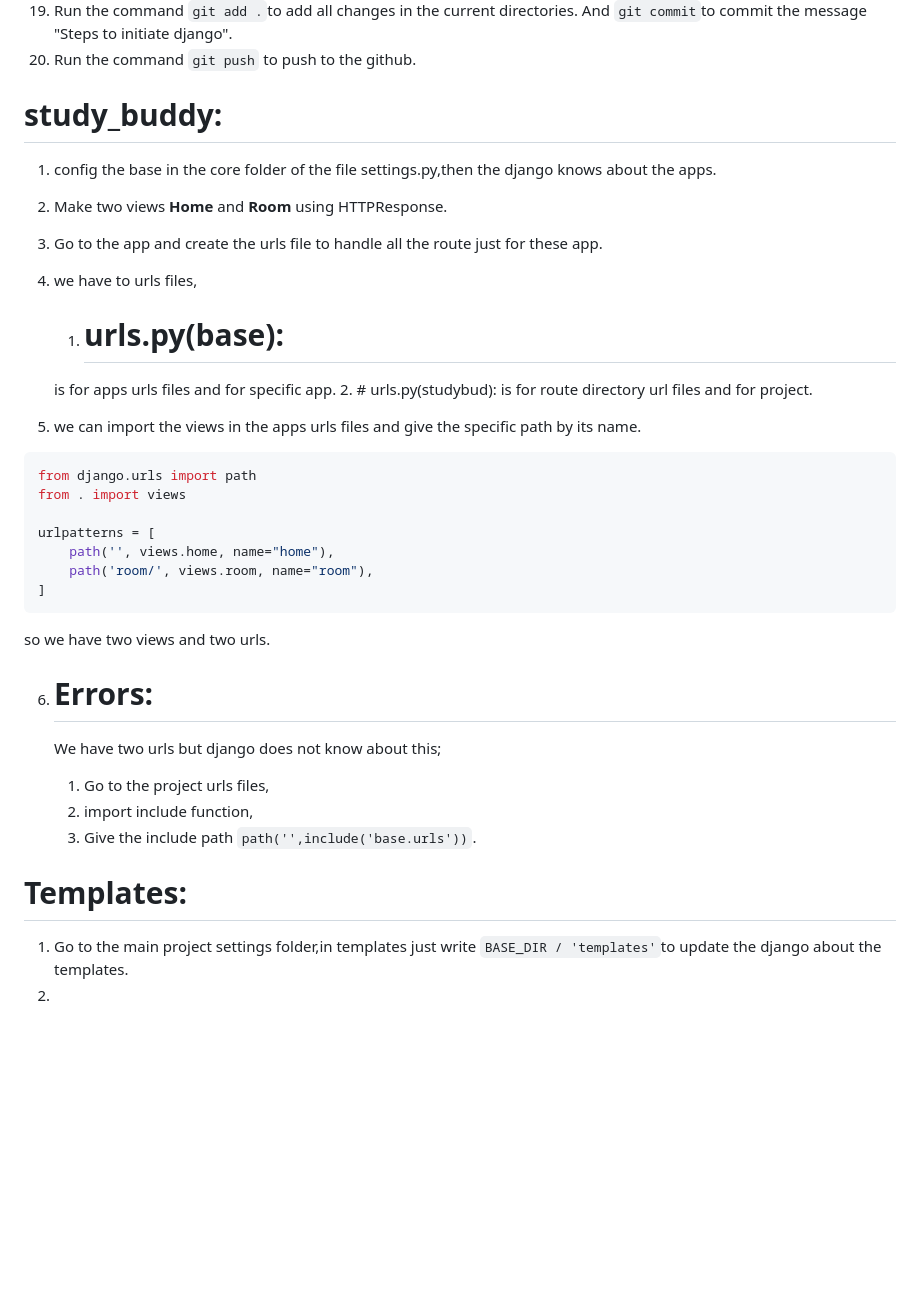
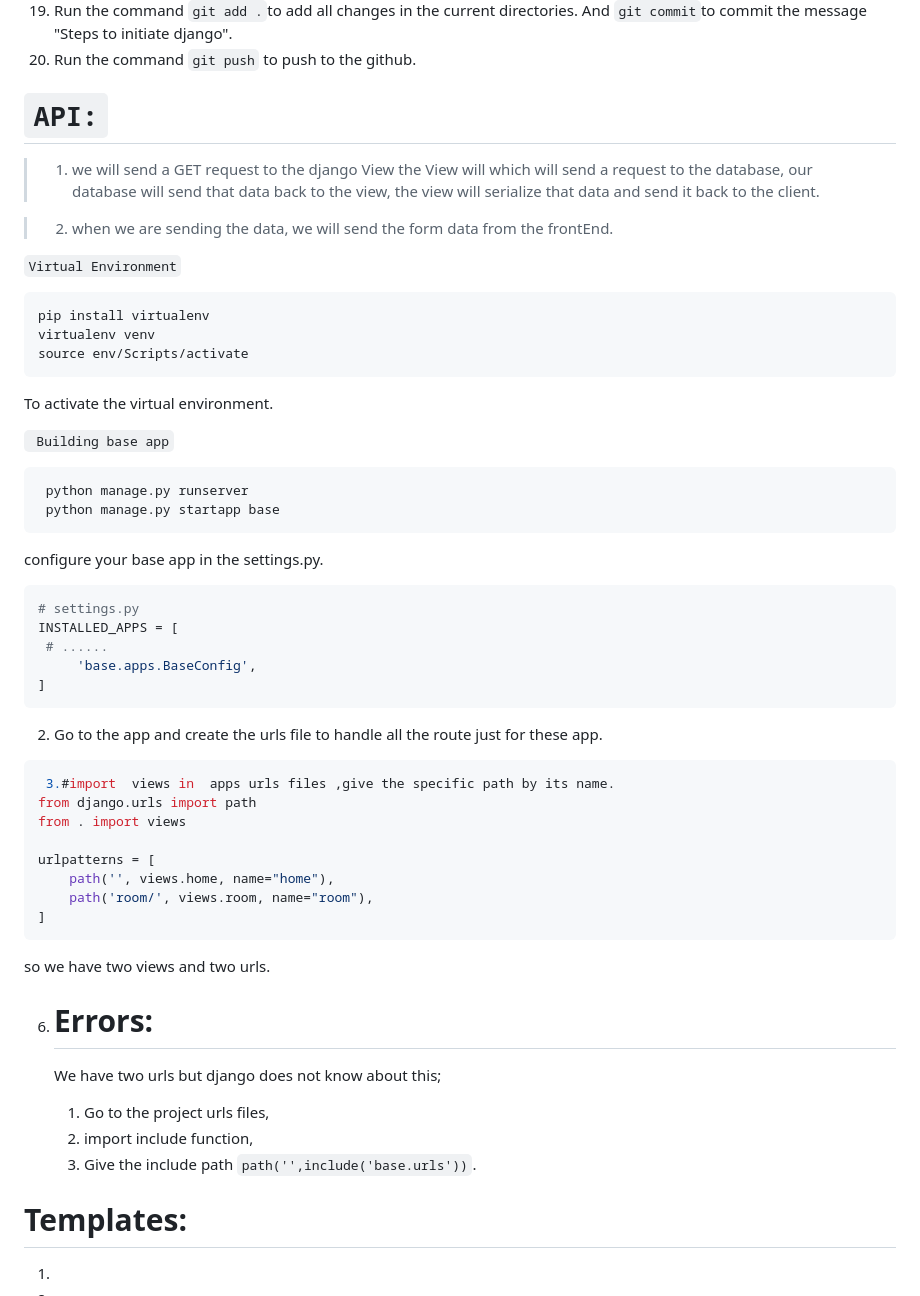
Before and after one commit to Ayeshashabbir01/study_buddy, a Markdown page: README.md, the part around the change. Rendered like a GitHub page; blank space fills up the shorter version.

````diff
--- a/README.md
+++ b/README.md
@@ -22,18 +22,39 @@
 19. Run the command `git add .`to add all changes in the current directories. And `git commit`to commit the message "Steps to initiate django".
 20. Run the command `git push` to push to the github.
 
-# study_buddy:
-1. config the base in the core folder of the file settings.py,then the django knows about the apps.
-2. Make two views **Home** and **Room** using HTTPResponse.
-3. Go to the app and create the urls file to handle all the route just for these app.
-4. we have to urls files,
+# `API:`
+>1. we will send a GET request to the django View the View will which will send a request to the database, our database will send that data back to the view, the view will serialize that data and send it back to the client.
 
-   1. # urls.py(base):
-   is for apps urls files and for specific app.
-   2. # urls.py(studybud):
-   is for route directory url files and for project.
-5. we can import the views in the apps urls files and give the specific path by its name.
+>2. when we are sending the data, we will send the form data from the frontEnd.
+
+`Virtual Environment`
+
 ```py
+pip install virtualenv
+virtualenv venv
+source env/Scripts/activate
+```
+To activate the virtual environment.
+
+` Building base app`
+```py
+ python manage.py runserver
+ python manage.py startapp base
+ ```
+configure your base app in the settings.py.
+
+```py
+# settings.py
+INSTALLED_APPS = [
+ # ......
+     'base.apps.BaseConfig',
+]
+```
+
+2. Go to the app and create the urls file to handle all the route just for these app.
+
+```py
+ 3.#import  views in  apps urls files ,give the specific path by its name.
 from django.urls import path
 from . import views
 
@@ -42,7 +63,6 @@ urlpatterns = [
     path('room/', views.room, name="room"),
 ]
 ```
-
 so we have two views and two urls.
 
 6. # Errors:
@@ -53,5 +73,5 @@ so we have two views and two urls.
     3. Give the include path `path('',include('base.urls'))`.
 
 # Templates:
-1. Go to the main project settings folder,in templates just write `BASE_DIR / 'templates'`to update the django about the templates.
+1.
 2.
````
